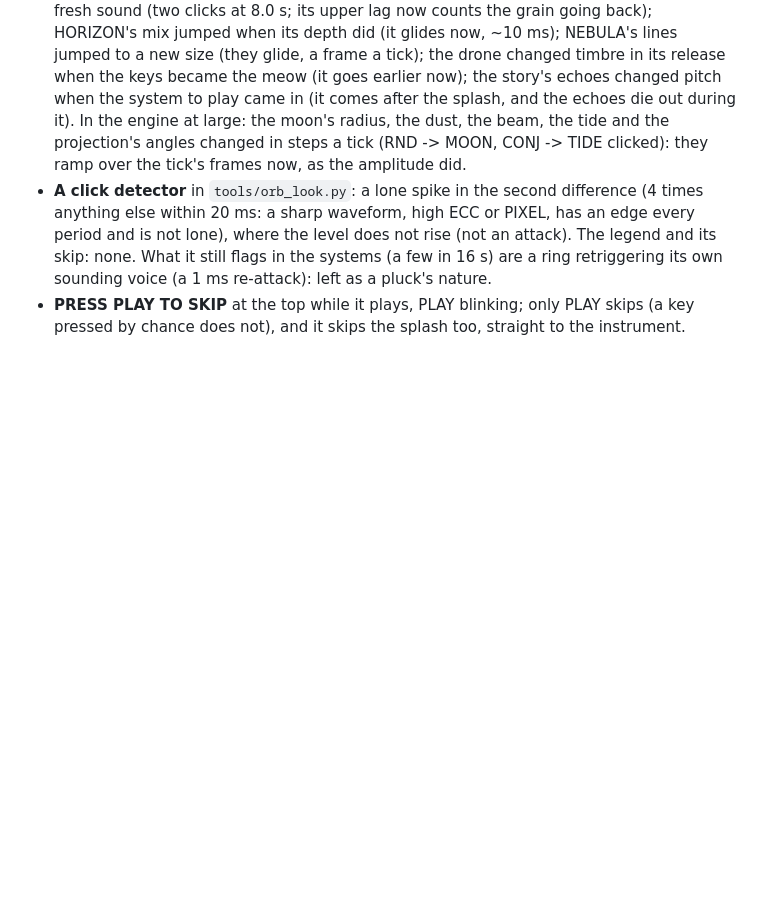
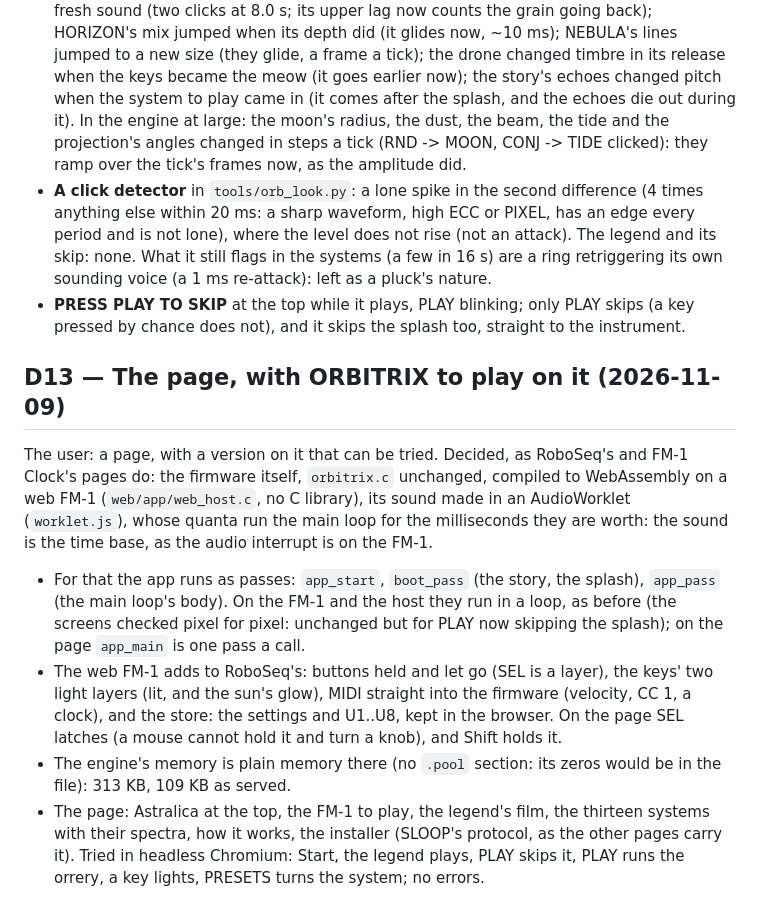
Before and after one commit to joakimskurk/fm1orbitrix, a Markdown page: docs/orbitrix/DECISIONS.md, the part around the change. Rendered like a GitHub page; blank space fills up the shorter version.

```diff
--- a/docs/orbitrix/DECISIONS.md
+++ b/docs/orbitrix/DECISIONS.md
@@ -135,3 +135,22 @@ The user saw a couple of glitches in the legend's film, and wanted "press play t
   retriggering its own sounding voice (a 1 ms re-attack): left as a pluck's nature.
 - **PRESS PLAY TO SKIP** at the top while it plays, PLAY blinking; only PLAY skips (a key pressed by chance does not),
   and it skips the splash too, straight to the instrument.
+
+## D13 — The page, with ORBITRIX to play on it (2026-11-09)
+
+The user: a page, with a version on it that can be tried. Decided, as RoboSeq's and FM-1 Clock's pages do: the
+firmware itself, `orbitrix.c` unchanged, compiled to WebAssembly on a web FM-1 (`web/app/web_host.c`, no C library),
+its sound made in an AudioWorklet (`worklet.js`), whose quanta run the main loop for the milliseconds they are worth:
+the sound is the time base, as the audio interrupt is on the FM-1.
+
+- For that the app runs as passes: `app_start`, `boot_pass` (the story, the splash), `app_pass` (the main loop's
+  body). On the FM-1 and the host they run in a loop, as before (the screens checked pixel for pixel: unchanged but
+  for PLAY now skipping the splash); on the page `app_main` is one pass a call.
+- The web FM-1 adds to RoboSeq's: buttons held and let go (SEL is a layer), the keys' two light layers (lit, and the
+  sun's glow), MIDI straight into the firmware (velocity, CC 1, a clock), and the store: the settings and U1..U8,
+  kept in the browser. On the page SEL latches (a mouse cannot hold it and turn a knob), and Shift holds it.
+- The engine's memory is plain memory there (no `.pool` section: its zeros would be in the file): 313 KB, 109 KB as
+  served.
+- The page: Astralica at the top, the FM-1 to play, the legend's film, the thirteen systems with their spectra, how
+  it works, the installer (SLOOP's protocol, as the other pages carry it). Tried in headless Chromium: Start, the
+  legend plays, PLAY skips it, PLAY runs the orrery, a key lights, PRESETS turns the system; no errors.
```
Also changed, not shown: CLAUDE.md (+4 -0 lines), README.md (+25 -1 lines), assets/cat.png, 13 other files.
